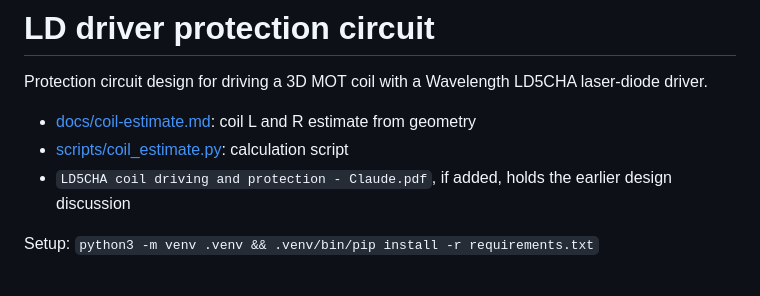
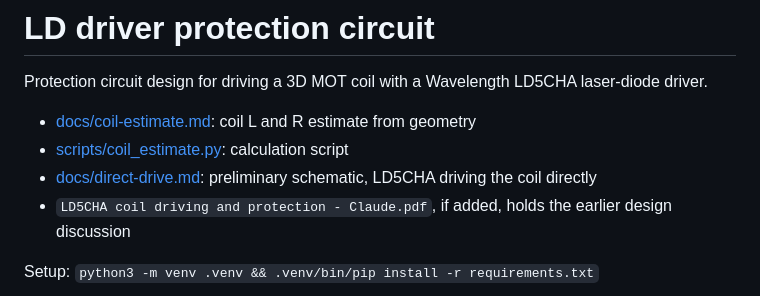
Before and after one commit to wenhan-hua/LD-protection-circuit, a Markdown page: README.md, the part around the change. Rendered like a GitHub page.

Commit message:
Add preliminary direct-drive schematic and notes
Co-Authored-By: Claude Sonnet 5.5 <noreply@anthropic.com>

```diff
--- a/README.md
+++ b/README.md
@@ -4,6 +4,7 @@ Protection circuit design for driving a 3D MOT coil with a Wavelength LD5CHA las
 
 - [docs/coil-estimate.md](docs/coil-estimate.md): coil L and R estimate from geometry
 - [scripts/coil_estimate.py](scripts/coil_estimate.py): calculation script
+- [docs/direct-drive.md](docs/direct-drive.md): preliminary schematic, LD5CHA driving the coil directly
 - `LD5CHA coil driving and protection - Claude.pdf`, if added, holds the earlier design discussion
 
 Setup: `python3 -m venv .venv && .venv/bin/pip install -r requirements.txt`
```
Also changed, not shown: docs/direct-drive.md (added, +32 -0 lines), docs/direct_drive.png (added), 2 other files.
